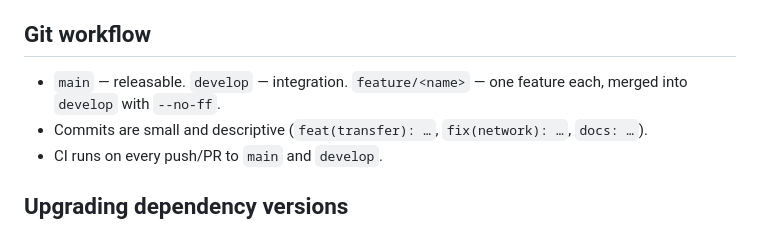
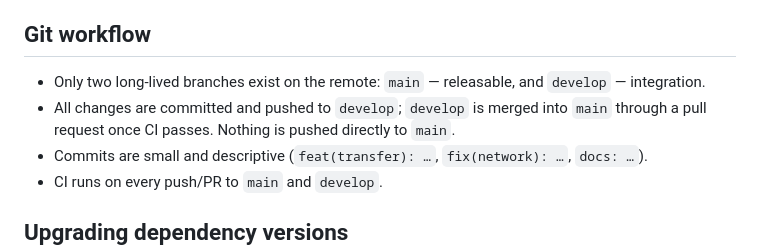
Before and after one commit to Fleur41/FluxPay, a Markdown page: README.md, the part around the change. Rendered like a GitHub page.

Commit message:
docs: document develop → main branching workflow
Co-Authored-By: Claude Opus 5.5 <noreply@anthropic.com>

```diff
--- a/README.md
+++ b/README.md
@@ -145,7 +145,8 @@ Transfers run in one database transaction with row locks taken in a fixed order
 
 ## Git workflow
 
-- `main` — releasable. `develop` — integration. `feature/<name>` — one feature each, merged into `develop` with `--no-ff`.
+- Only two long-lived branches exist on the remote: `main` — releasable, and `develop` — integration.
+- All changes are committed and pushed to `develop`; `develop` is merged into `main` through a pull request once CI passes. Nothing is pushed directly to `main`.
 - Commits are small and descriptive (`feat(transfer): …`, `fix(network): …`, `docs: …`).
 - CI runs on every push/PR to `main` and `develop`.
 
```
